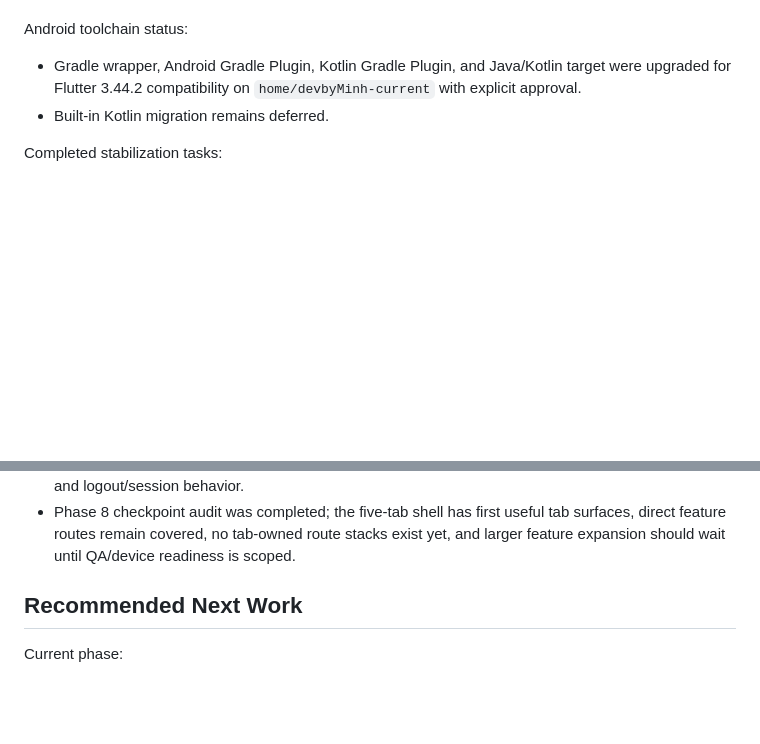
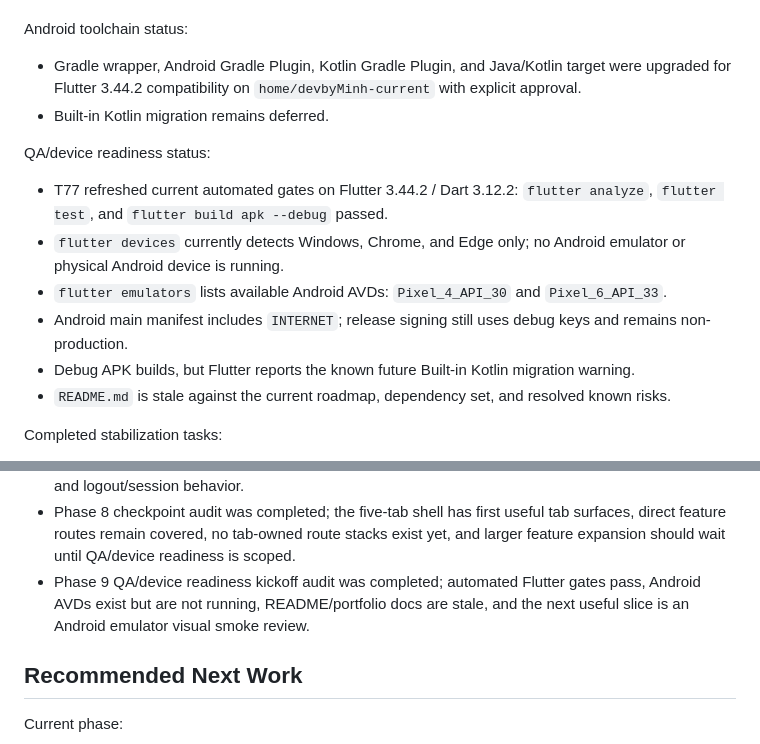
Before and after one commit to nqminh2417/InfinityWorld, a Markdown page: docs/TASKS.md, 2 parts joined by grey strips. Drawn GitHub-style; blank space fills up the shorter version.

```diff
--- a/docs/TASKS.md
+++ b/docs/TASKS.md
@@ -105,6 +105,15 @@ Android toolchain status:
 - Gradle wrapper, Android Gradle Plugin, Kotlin Gradle Plugin, and Java/Kotlin target were upgraded for Flutter 3.44.2 compatibility on `home/devbyMinh-current` with explicit approval.
 - Built-in Kotlin migration remains deferred.
 
+QA/device readiness status:
+
+- T77 refreshed current automated gates on Flutter 3.44.2 / Dart 3.12.2: `flutter analyze`, `flutter test`, and `flutter build apk --debug` passed.
+- `flutter devices` currently detects Windows, Chrome, and Edge only; no Android emulator or physical Android device is running.
+- `flutter emulators` lists available Android AVDs: `Pixel_4_API_30` and `Pixel_6_API_33`.
+- Android main manifest includes `INTERNET`; release signing still uses debug keys and remains non-production.
+- Debug APK builds, but Flutter reports the known future Built-in Kotlin migration warning.
+- `README.md` is stale against the current roadmap, dependency set, and resolved known risks.
+
 Completed stabilization tasks:
 
 - Login build-time `setState()` risk was fixed; the form is now SafeArea-aware, scroll-safe, and covered by a small keyboard-inset widget test.
@@ -180,6 +189,7 @@ Completed stabilization tasks:
 - Home dashboard cleanup audit was completed; Dashboard remains the current Home tab body, `features/home` does not exist yet, direct feature/dev links and logout remain intentionally unchanged, and the first cleanup slice should stay small before any Home feature-root or persistence work.
 - Home dashboard first cleanup slice was completed; the no-op Dashboard app-bar filter action was removed while preserving Dashboard as the Home tab, direct route behavior, module links, greeting, and logout/session behavior.
 - Phase 8 checkpoint audit was completed; the five-tab shell has first useful tab surfaces, direct feature routes remain covered, no tab-owned route stacks exist yet, and larger feature expansion should wait until QA/device readiness is scoped.
+- Phase 9 QA/device readiness kickoff audit was completed; automated Flutter gates pass, Android AVDs exist but are not running, README/portfolio docs are stale, and the next useful slice is an Android emulator visual smoke review.
 
 ## Recommended Next Work
 
```
Also changed, not shown: other parts of docs/TASKS.md (+19 -18 lines), docs/DECISIONS.md (+6 -0 lines), docs/ROADMAP.md (+16 -1 lines).
